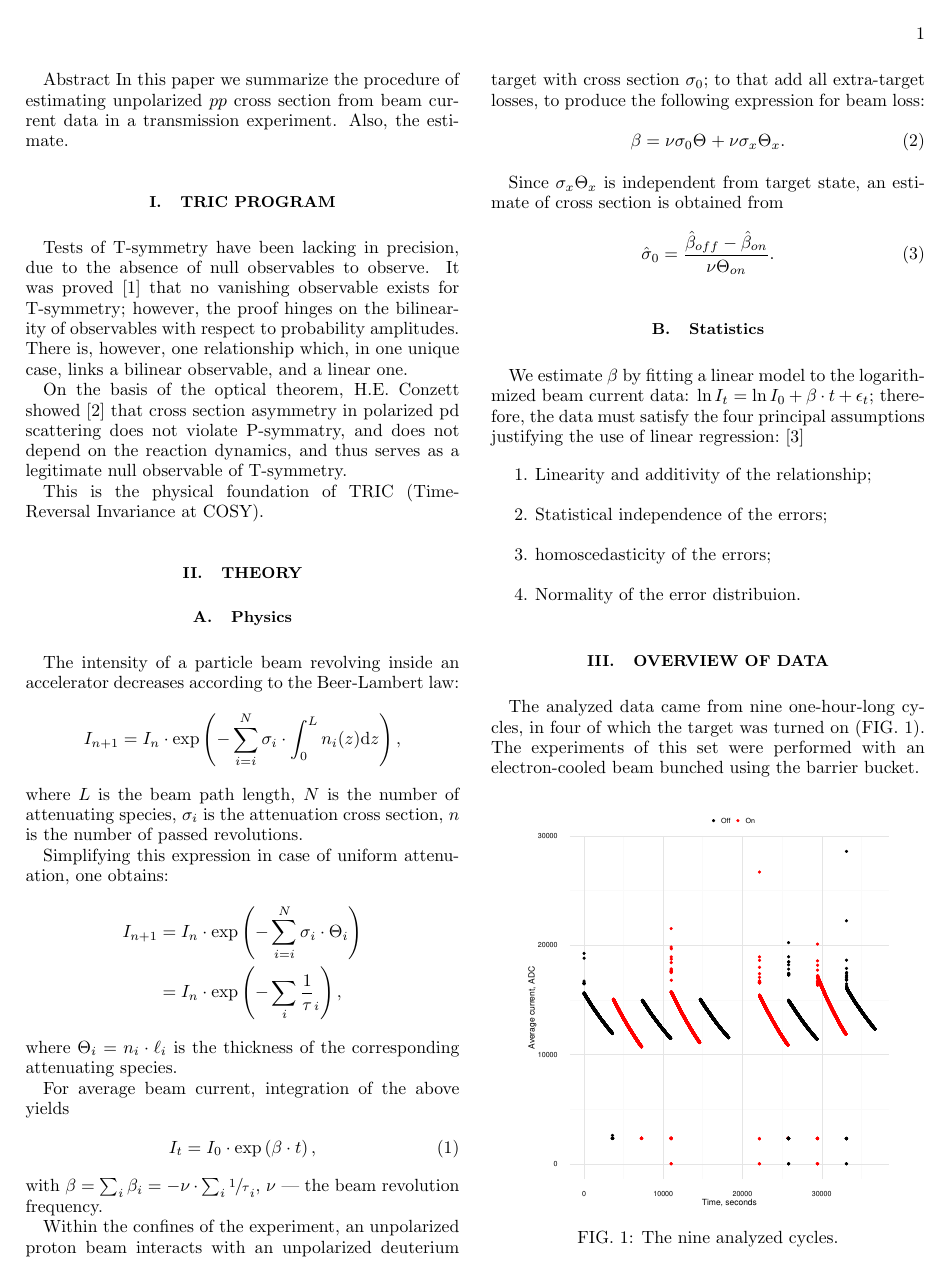
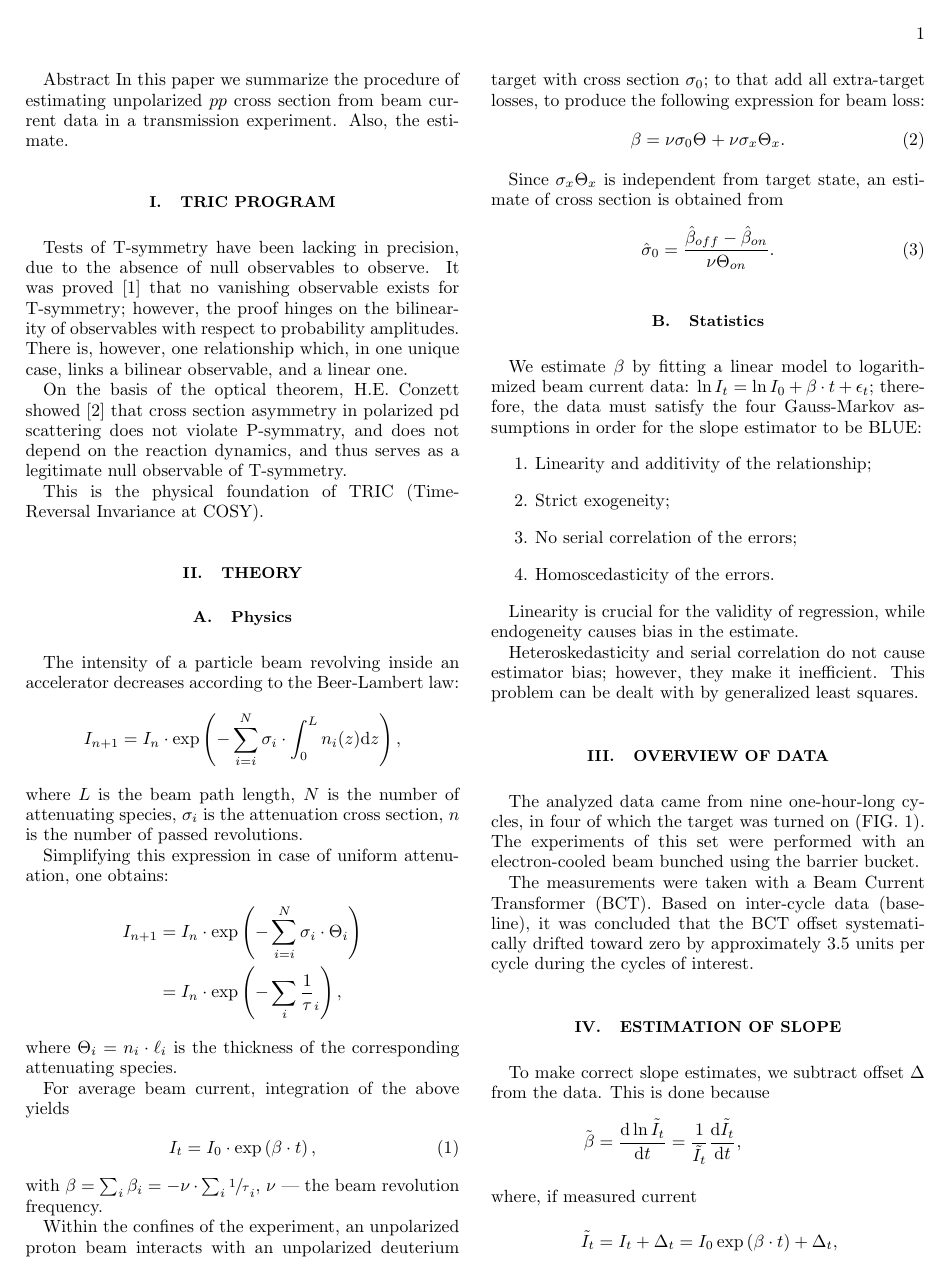
Before and after one commit to AlexAksentyev/TRIC, a LaTeX paper (Reports/SPIN/Analysis-2012.tex): page 1 of 4. Compiled offline with pdfLaTeX.

Commit message:
offset could violate exogeneity

```diff
--- a/Reports/SPIN/Analysis-2012.tex
+++ b/Reports/SPIN/Analysis-2012.tex
@@ -72,15 +72,17 @@ Since $\CS[x]\Thick[x]$ is independent from target state, an estimate of cross s
 
 \subsection{Statistics}
 
-We estimate $\slp$ by fitting a linear model to the logarithmized beam current data: $\ln I_t = \ln I_0 + \slp\cdot t + \epsilon_t$; therefore, the data must satisfy the four principal assumptions justifying the use of linear regression:~\cite{RegDiag}
+We estimate $\slp$ by fitting a linear model to logarithmized beam current data: $\ln I_t = \ln I_0 + \slp\cdot t + \epsilon_t$; therefore, the data must satisfy the four Gauss-Markov assumptions in order for the slope estimator to be BLUE:
 \begin{enumerate}
 	\item Linearity and additivity of the relationship;
-	\item Statistical independence of the errors;
-	\item homoscedasticity of the errors;
-	\item Normality of the error distribuion.
+	\item Strict exogeneity;
+	\item No serial correlation of the errors;
+	\item Homoscedasticity of the errors.
 \end{enumerate}
 
+Linearity is crucial for the validity of regression, while endogeneity causes bias in the estimate.
 
+Heteroskedasticity and serial correlation do not cause estimator bias; however, they make it inefficient. This problem can be dealt with by generalized least squares.
 
 \section{Overview of data}
 The analyzed data came from nine one-hour-long cycles, in four of which the target was turned on (FIG.~\ref{fig:TheNine}). The experiments of this set were performed with an electron-cooled beam bunched using the barrier bucket.
```
Also changed, not shown: Reports/SPIN/Analysis-2012.pdf, Reports/SPIN/Analysis-2012.tex (2 more changed lines), 3 other files.
